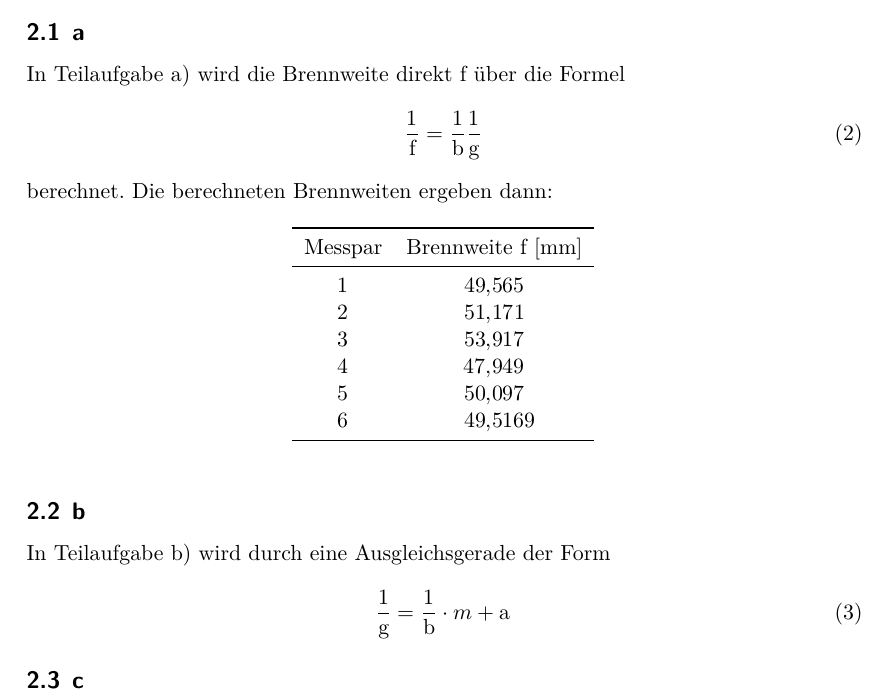
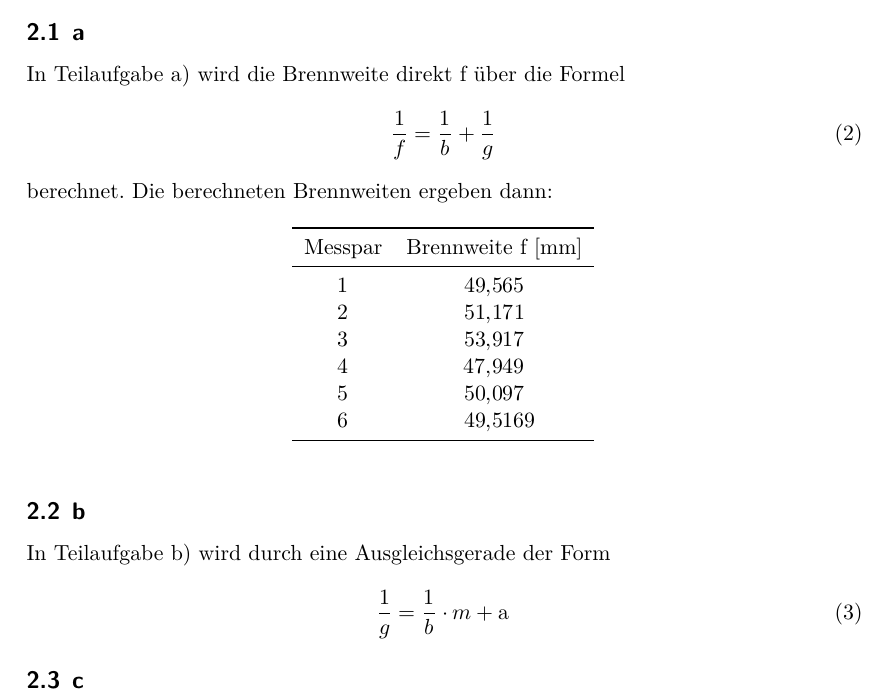
Before and after one commit to BenediktSan/AnfaengerPraktikum2020, a LaTeX document (Graphen/Graphen.tex): part of page 3 of 4, cut so that both start at the same text. Compiled offline with XeLaTeX.

Commit message:
nevermind that

```diff
--- a/Graphen/Graphen.tex
+++ b/Graphen/Graphen.tex
@@ -52,7 +52,7 @@ das approximieren über eine Ausgleichsgerade. Folgende Werte werden zum Berechn
 \subsection{a}
 In Teilaufgabe a) wird die Brennweite direkt f über die Formel
 \begin{equation}
-\frac{1}{\text{f}} = \frac{1}{\text{b}} \frac{1}{\text{g}}
+\frac{1}{f} = \frac{1}{b} + \frac{1}{g}
 \end{equation}
 berechnet. Die berechneten Brennweiten ergeben dann:
 \begin{table}
@@ -74,7 +74,7 @@ berechnet. Die berechneten Brennweiten ergeben dann:
 \subsection{b}
 In Teilaufgabe b) wird durch eine Ausgleichsgerade der Form
 \begin{equation}
-    \frac{1}{\text{g}} = \frac{1}{\text{b}} \cdot m + \symup{a}
+    \frac{1}{g} = \frac{1}{b} \cdot m + \symup{a}
 \end{equation}
 
 \subsection{c}
```
